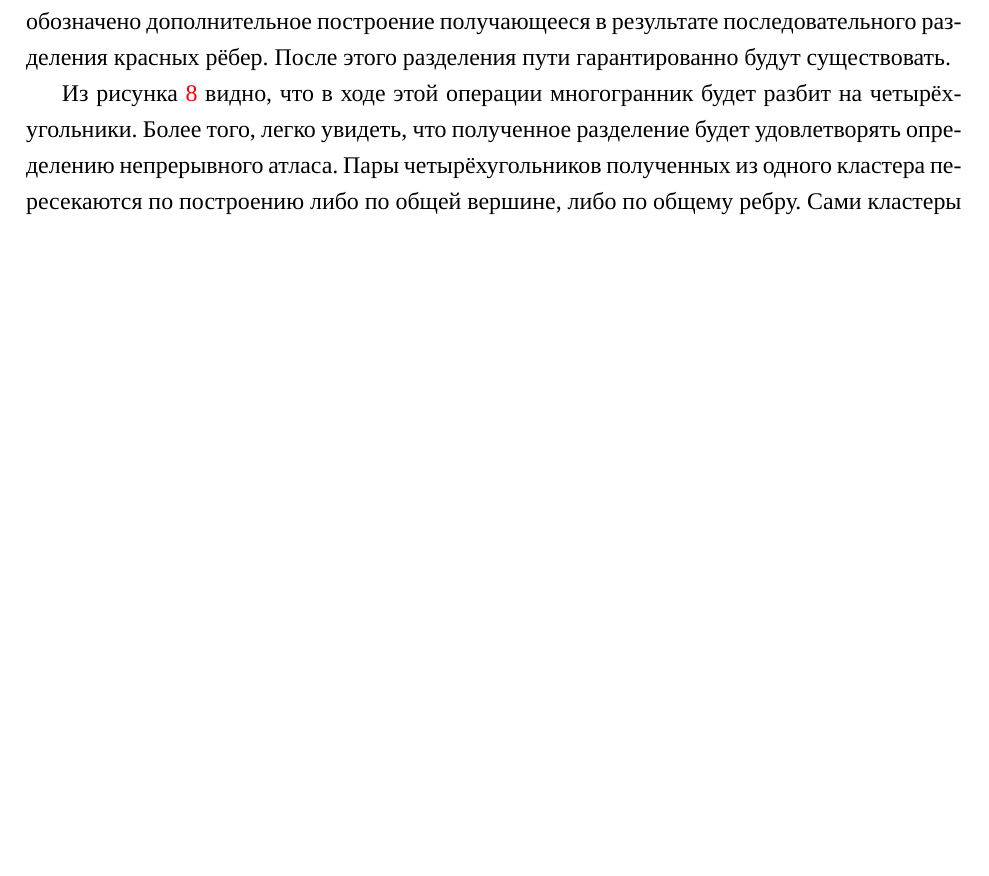
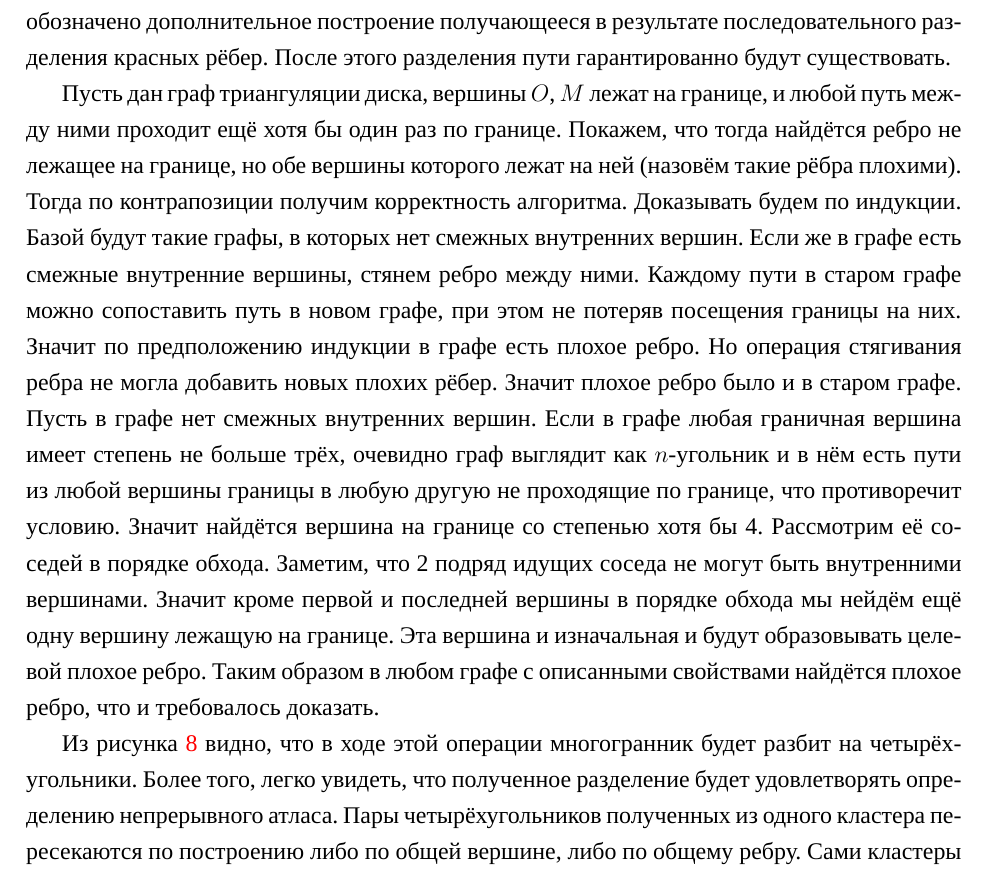
Before and after one commit to Mrkol/thesis_vgi, a LaTeX thesis (text/diploma.tex): part of page 14 of 22, cut so that both start at the same text, the shorter picture padded with empty space. Compiled offline with XeLaTeX; a missing font is replaced by an installed copy or a similar font.

Commit message:
Added quadrangulation correctness proof

```diff
--- a/text/diploma.tex
+++ b/text/diploma.tex
@@ -342,6 +342,14 @@ SSDM                  & Сильная & Геометрия
 \end{figure}
 Легко увидеть, что в результате кластеризации каждый кластер геометрически является $n$-угольником. Вершинами назовём точки, в которых пересекаются более чем $2$ кластера, считая воображаемую область за границей меша отдельным кластером. Рёбрами назовём множества из тех точек, в которых пересекаются ровно 2 кластера. В ходе этого этапа в каждом кластере выделяется вершина называемая центром, а затем проводятся кривые из центра к серединам рёбер. Кривые строятся алгоритмом $A^*$ \cite{astar} так, чтобы кривые шли как можно дальше друг от друга, от границы всего кластера, и не пересекались. Для достижения этого эффекта веса рёбер взвешиваются единицей делённой на расстоянием до нежелаемого множества. Порядок выбора рёбер для проведения кривых следующий: первая кривая произвольная, а затем в самом большом по количеству рёбер регионе из получившегося разбиения выбирается центральное ребро. Этот подход позволяет итоговым четырёхугольникам быть примерно одинакового масштаба и пропорций. В случае если это построение не возможно, предлагается разделять мешающие треугольники. Авторы не уточняют используемый алгоритм поиска мешающих треугольников, а также способ разделения, поэтому в данной работе было решено использовать следующий подход. На каждой итерации проведения кривой в регионе, ищутся все рёбра такие, что само ребро не лежит на границе, но при этом обе его вершины лежат на границе. Далее эти рёбра делятся пополам, как и опирающиеся на них треугольники. На рисунке \ref{fig:quadr_split} красным цветом обозначены описанные рёбра, а пунктиром обозначено дополнительное построение получающееся в результате последовательного разделения красных рёбер. После этого разделения пути гарантированно будут существовать.
 
+Пусть дан граф триангуляции диска, вершины $O$, $M$ лежат на границе, и любой путь между ними проходит ещё хотя бы один раз по границе. Покажем, что тогда найдётся ребро не лежащее на границе, но обе вершины которого лежат на ней (назовём такие рёбра плохими). Тогда по контрапозиции получим корректность алгоритма.
+%
+Доказывать будем по индукции. Базой будут такие графы, в которых нет смежных внутренних вершин. Если же в графе есть смежные внутренние вершины, стянем ребро между ними. Каждому пути в старом графе можно сопоставить путь в новом графе, при этом не потеряв посещения границы на них. Значит по предположению индукции в графе есть плохое ребро. Но операция стягивания ребра не могла добавить новых плохих рёбер. Значит плохое ребро было и в старом графе.
+%
+Пусть в графе нет смежных внутренних вершин. Если в графе любая граничная вершина имеет степень не больше трёх, очевидно граф выглядит как $n$-угольник и в нём есть пути из любой вершины границы в любую другую не проходящие по границе, что противоречит условию. Значит найдётся вершина на границе со степенью хотя бы 4. Рассмотрим её соседей в порядке обхода. Заметим, что 2 подряд идущих соседа не могут быть внутренними вершинами. Значит кроме первой и последней вершины в порядке обхода мы нейдём ещё одну вершину лежащую на границе. Эта вершина и изначальная и будут образовывать целевой плохое ребро.
+%
+Таким образом в любом графе с описанными свойствами найдётся плохое ребро, что и требовалось доказать.
+
 Из рисунка \ref{fig:quadr} видно, что в ходе этой операции многогранник будет разбит на четырёхугольники. Более того, легко увидеть, что полученное разделение будет удовлетворять определению непрерывного атласа. Пары четырёхугольников полученных из одного кластера пересекаются по построению либо по общей вершине, либо по общему ребру. Сами кластеры из поддерживаемого инварианта пересекаются аналогичным образом. А так как новые вершины ставятся на серединах рёбер кластеров одинаковым образом, из чего четырёхугольники разных кластеров тоже пересекаются либо по общему ребру, либо по общей вершине.
 
 Стратегия выбора центра предлагаемая \cite{purnomo2004} достаточно произвольна. Выбирается одно из рёбер многогранника, из его центра проводятся кривые в центры других рёбер, а затем центры проведённых кривых в порядке обхода принимаются за новый многогранник, у которого на 1 ребро меньше, после чего процедура запускается рекурсивно пока не останется вырожденного многогранника из меньше чем трёх точек, центр которого берётся за центр всего кластера.
```
Also changed, not shown: text/diploma.pdf.
